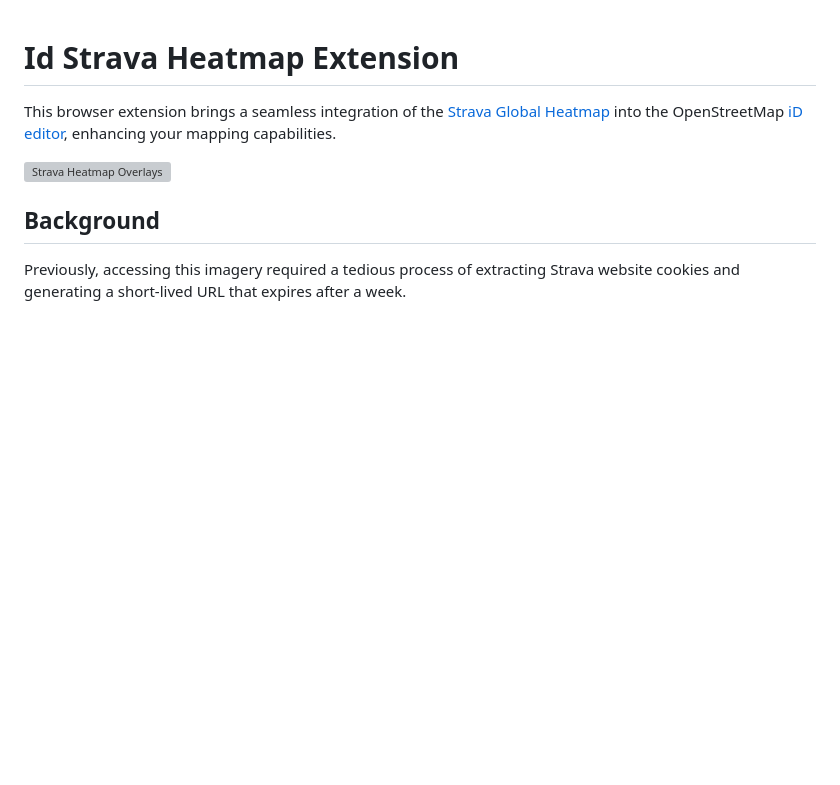
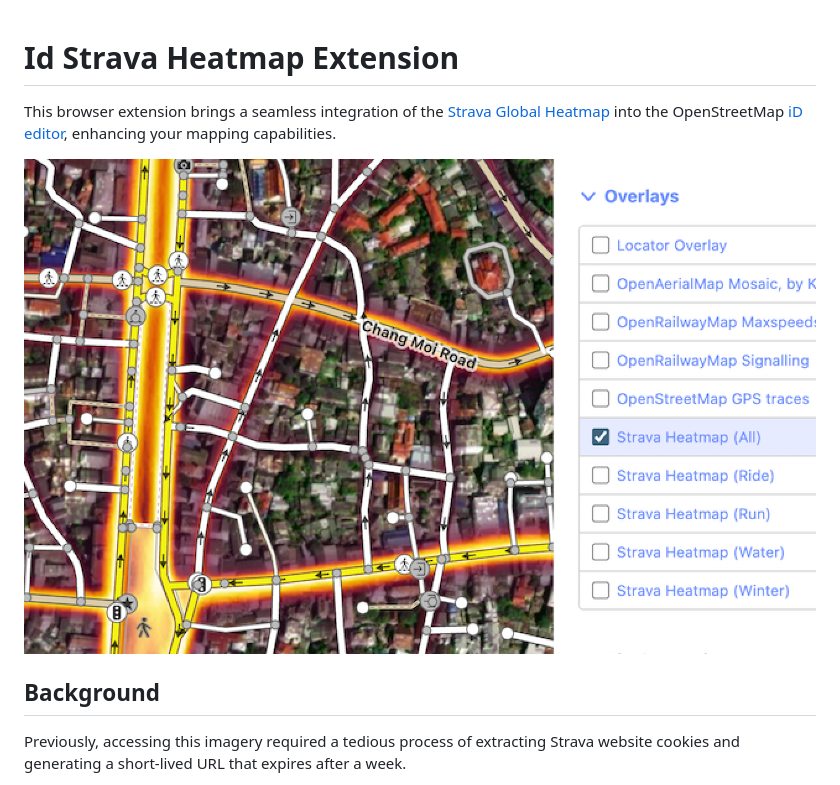
Before and after one commit to cmoffroad/id-strava-heatmap-extension, a Markdown page: README.md, the part around the change printed below. GitHub-like rendering; pictures changed too: images/screenshot2.png (added); blank space fills up the shorter version; grey boxes are pictures that could not be loaded.

Commit message:
update screenshot

```diff
--- a/README.md
+++ b/README.md
@@ -2,7 +2,7 @@
 
 This browser extension brings a seamless integration of the [Strava Global Heatmap](https://www.strava.com/heatmap) into the OpenStreetMap [iD editor](https://www.openstreetmap.org/edit?editor=id), enhancing your mapping capabilities.
 
-![Strava Heatmap Overlays](./images/screenshot.png)
+![Strava Heatmap Overlays](./images/screenshot2.png)
 
 ## Background
 
```
Also changed, not shown: other parts of README.md (+1 -1 lines), 1 other file.
